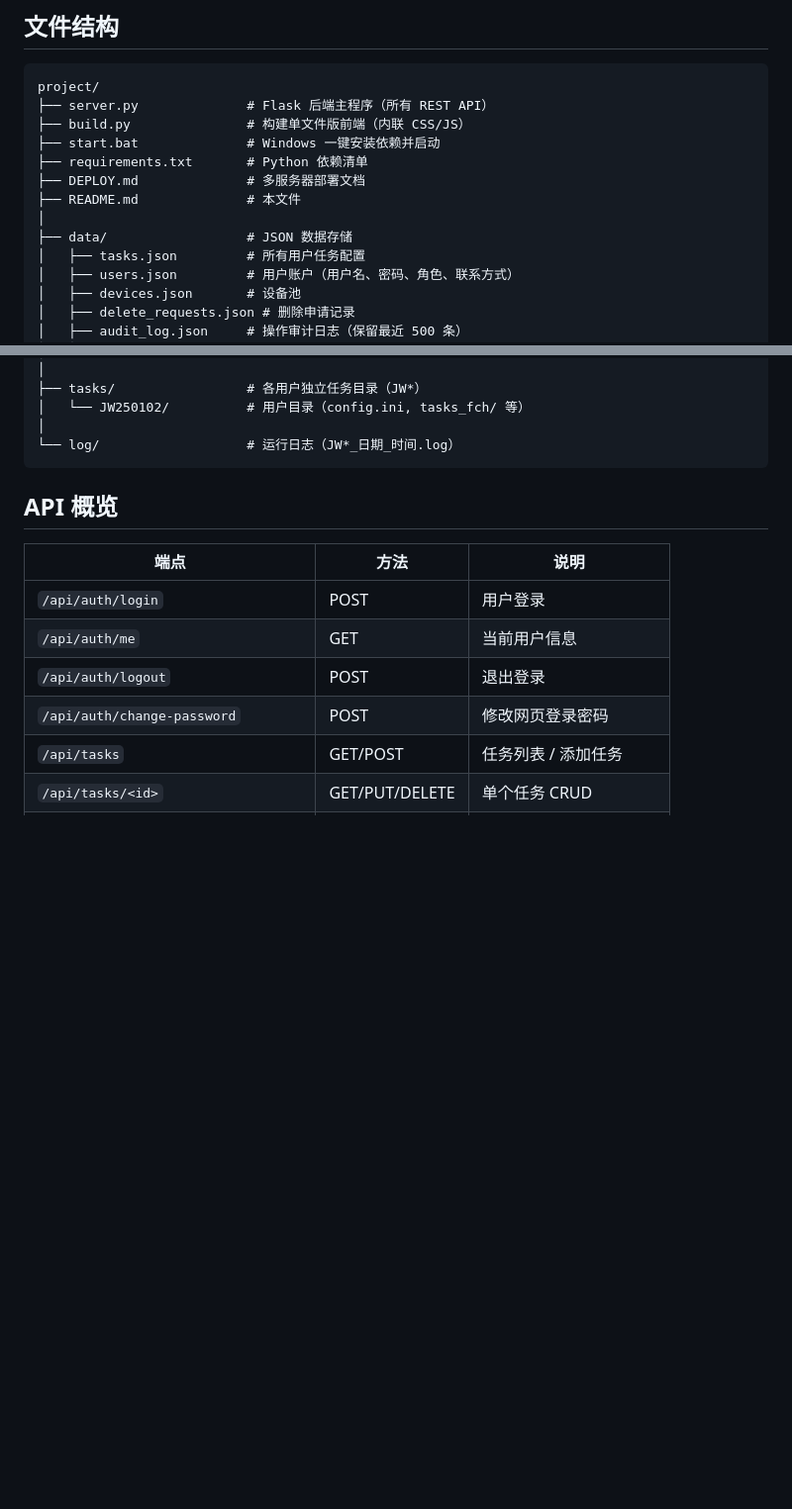
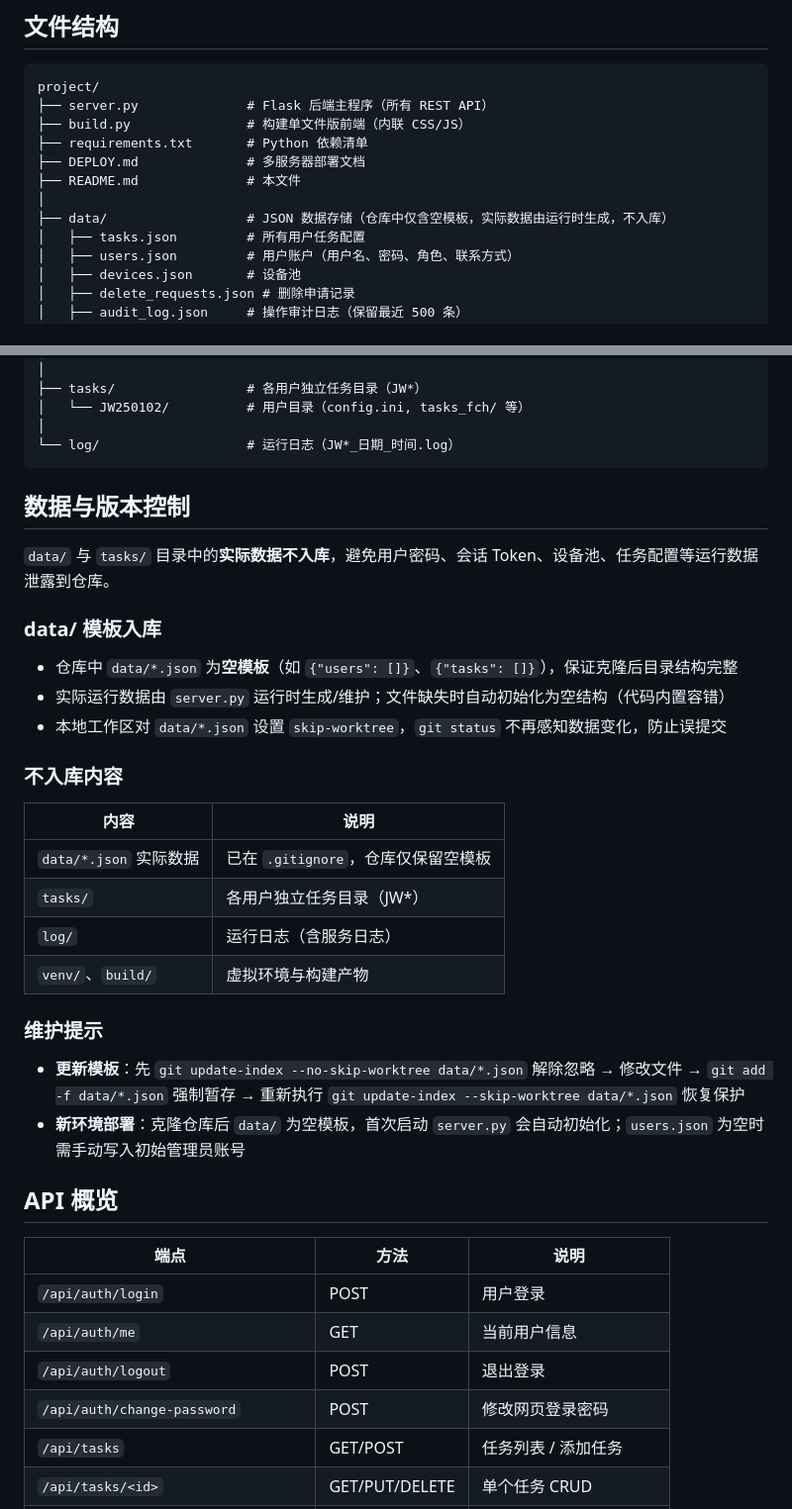
Before and after one commit to MC0183/YunYunDong_Server, a Markdown page: README.md, 2 parts joined by grey strips. Shown at 99% size. GitHub-like rendering; blank space fills up the shorter version.

Commit message:
README: 补充数据模板入库与版本控制策略说明

````diff
--- a/README.md
+++ b/README.md
@@ -45,12 +45,11 @@ python server.py
 project/
 ├── server.py              # Flask 后端主程序（所有 REST API）
 ├── build.py               # 构建单文件版前端（内联 CSS/JS）
-├── start.bat              # Windows 一键安装依赖并启动
 ├── requirements.txt       # Python 依赖清单
 ├── DEPLOY.md              # 多服务器部署文档
 ├── README.md              # 本文件
 │
-├── data/                  # JSON 数据存储
+├── data/                  # JSON 数据存储（仓库中仅含空模板，实际数据由运行时生成，不入库）
 │   ├── tasks.json         # 所有用户任务配置
 │   ├── users.json         # 用户账户（用户名、密码、角色、联系方式）
 │   ├── devices.json       # 设备池
@@ -82,6 +81,30 @@ project/
 │
 └── log/                   # 运行日志（JW*_日期_时间.log）
 ```
+
+## 数据与版本控制
+
+`data/` 与 `tasks/` 目录中的**实际数据不入库**，避免用户密码、会话 Token、设备池、任务配置等运行数据泄露到仓库。
+
+### data/ 模板入库
+
+- 仓库中 `data/*.json` 为**空模板**（如 `{"users": []}`、`{"tasks": []}`），保证克隆后目录结构完整
+- 实际运行数据由 `server.py` 运行时生成/维护；文件缺失时自动初始化为空结构（代码内置容错）
+- 本地工作区对 `data/*.json` 设置 `skip-worktree`，`git status` 不再感知数据变化，防止误提交
+
+### 不入库内容
+
+| 内容 | 说明 |
+|------|------|
+| `data/*.json` 实际数据 | 已在 `.gitignore`，仓库仅保留空模板 |
+| `tasks/` | 各用户独立任务目录（JW*） |
+| `log/` | 运行日志（含服务日志） |
+| `venv/`、`build/` | 虚拟环境与构建产物 |
+
+### 维护提示
+
+- **更新模板**：先 `git update-index --no-skip-worktree data/*.json` 解除忽略 → 修改文件 → `git add -f data/*.json` 强制暂存 → 重新执行 `git update-index --skip-worktree data/*.json` 恢复保护
+- **新环境部署**：克隆仓库后 `data/` 为空模板，首次启动 `server.py` 会自动初始化；`users.json` 为空时需手动写入初始管理员账号
 
 ## API 概览
 
````
